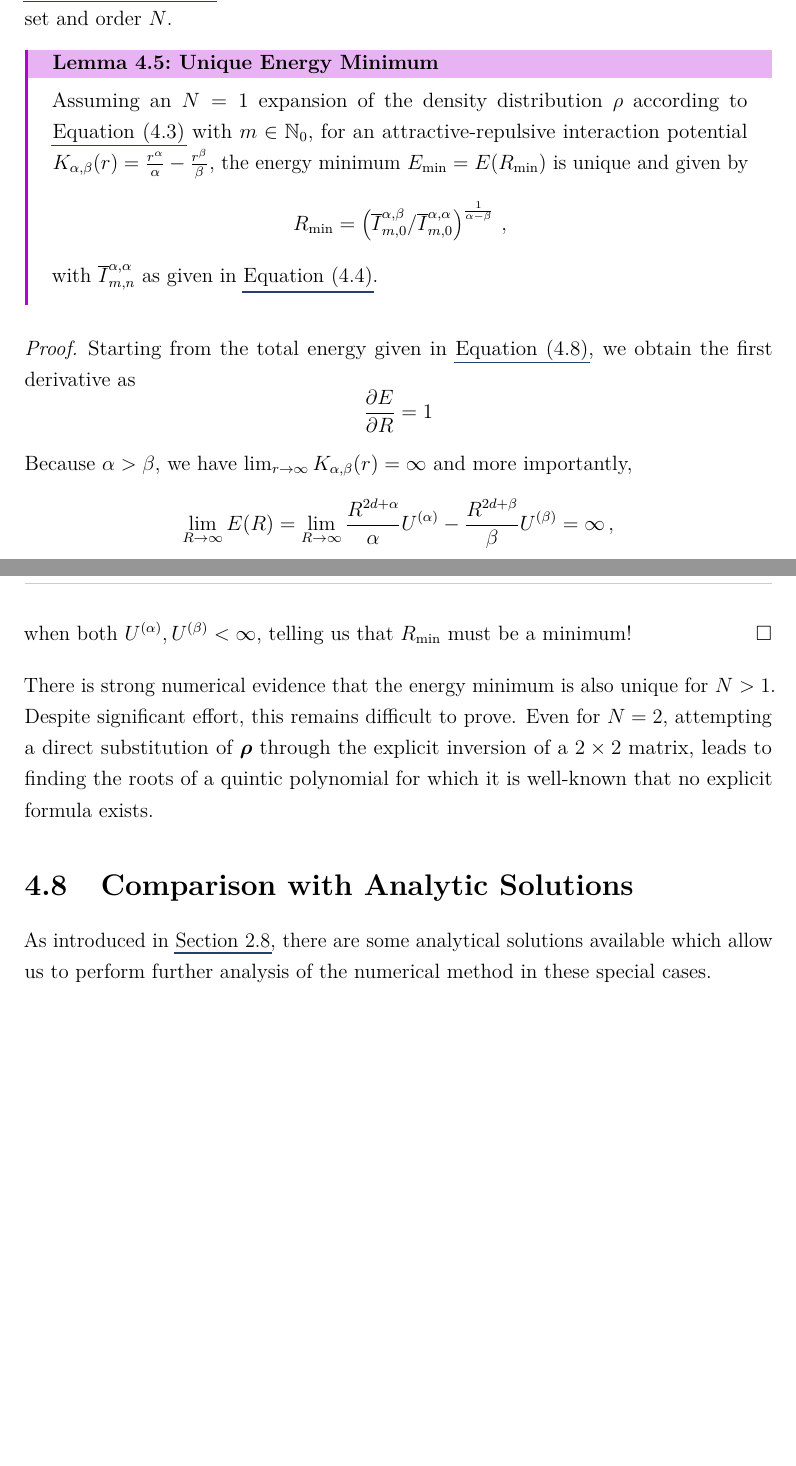
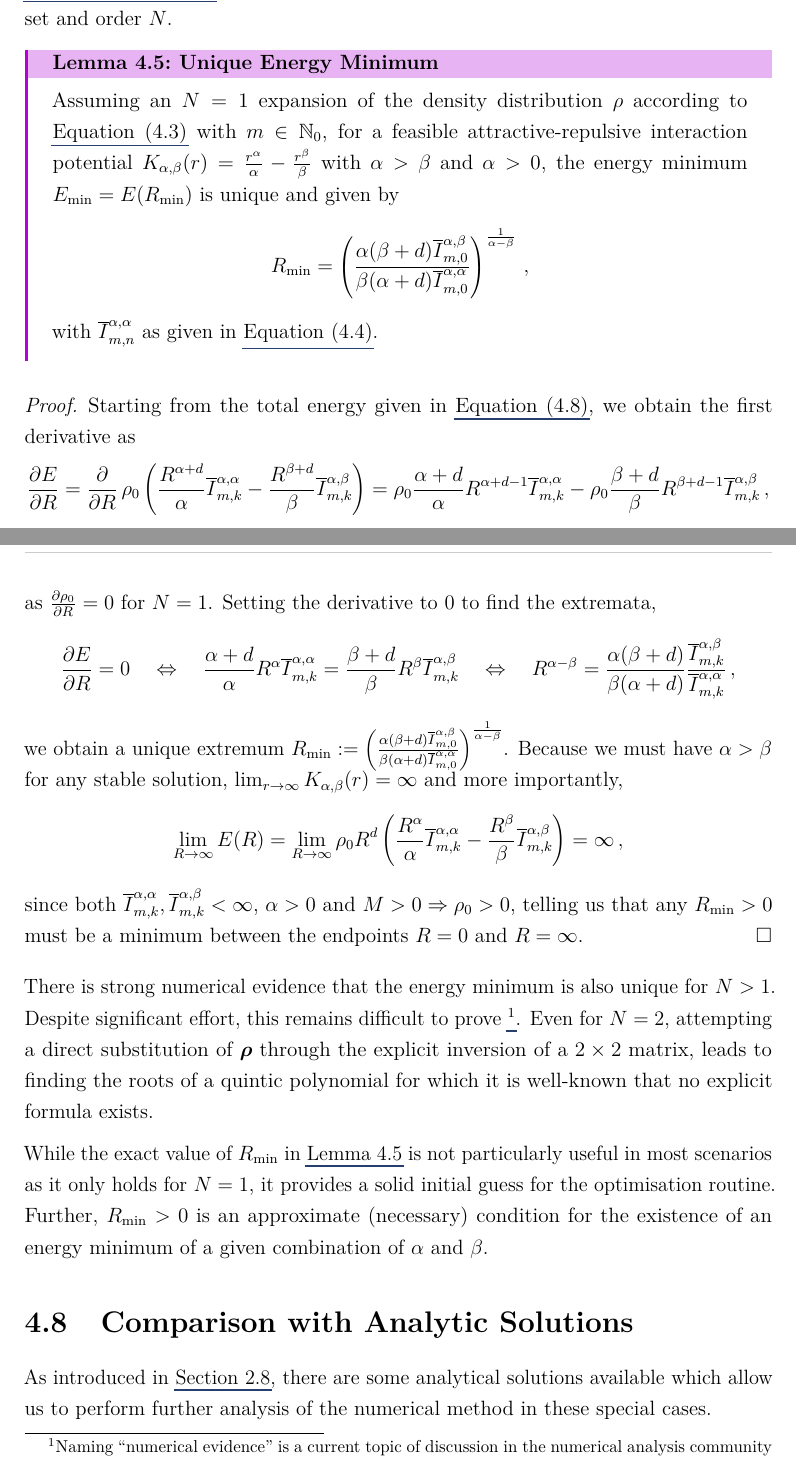
Before and after one commit to MrP01/Dissertation, a LaTeX thesis (thesis/thesis.tex, which reads thesis/chapters/bits/outer-optimisation.tex, thesis/chapters/bits/solving-a-linear-system.tex): two parts of pages 43 and 44 of 66, joined at a grey line, cut so that both start at the same text, the shorter picture padded with empty space. The pictures show the PDF file thesis/thesis.pdf that the author committed with the source.

Commit message:
finish proof of R_min existence, uniqueness. Fix tests

```diff
--- a/thesis/chapters/bits/outer-optimisation.tex
+++ b/thesis/chapters/bits/outer-optimisation.tex
@@ -19,19 +19,25 @@ Note that using this setup, the operators themselves do not need to be recompute
 The provided implementation uses \gls{lru} caching to automatically store operators for a given parameter set and order $N$.
 
 \begin{lemma}{Unique Energy Minimum}{attrep-energy-min}
-  Assuming an $N=1$ expansion of the density distribution $\rho$ according to \Cref{eq:ansatz} with $m \in \N_0$, for an attractive-repulsive interaction potential $K_{\alpha, \beta}(r) = \frac{r^\alpha}{\alpha} - \frac{r^\beta}{\beta}$, the energy minimum $E_{\rm min} = E(R_{\rm min})$ is unique and given by
-  $$R_{\rm min} = \left(\sfrac{\bar{I}_{m,0}^{\alpha,\beta}}{\bar{I}_{m,0}^{\alpha,\alpha}}\right)^\frac{1}{\alpha-\beta}\,,$$
+  Assuming an $N=1$ expansion of the density distribution $\rho$ according to \Cref{eq:ansatz} with $m \in \N_0$, for a feasible attractive-repulsive interaction potential $K_{\alpha, \beta}(r) = \frac{r^\alpha}{\alpha} - \frac{r^\beta}{\beta}$ with $\alpha > \beta$ and $\alpha > 0$, the energy minimum $E_{\rm min} = E(R_{\rm min})$ is unique and given by
+  $$R_{\rm min} = \left(\frac{\alpha(\beta+d) \bar{I}_{m,0}^{\alpha,\beta}}{\beta(\alpha+d) \bar{I}_{m,0}^{\alpha,\alpha}}\right)^\frac{1}{\alpha-\beta}\,,$$
   with $\bar{I}_{m,n}^{\alpha,\alpha}$ as given in \Cref{eq:0th-coeff-of-I}.
 \end{lemma}
 \begin{proof}
   Starting from the total energy given in \Cref{eq:total-energy-for-ansatz}, we obtain the first derivative as
-  $$\frac{\partial E}{\partial R} = 1$$
-
-  Because $\alpha > \beta$, we have $\lim_{r \goesto \infty} K_{\alpha,\beta}(r) = \infty$ and more importantly,
-  $$\lim_{R \goesto \infty} E(R) = \lim_{R \goesto \infty} \frac{R^{2d+\alpha}}{\alpha} U^{(\alpha)} - \frac{R^{2d+\beta}}{\beta} U^{(\beta)} = \infty\,,$$
-  when both $U^{(\alpha)}, U^{(\beta)} < \infty$, telling us that $R_{\rm min}$ must be a minimum!
+  $$\frac{\partial E}{\partial R} = \frac{\partial}{\partial R}\, \rho_0 \left(\frac{R^{\alpha+d}}{\alpha} \bar{I}_{m,k}^{\alpha,\alpha} - \frac{R^{\beta+d}}{\beta} \bar{I}_{m,k}^{\alpha,\beta}\right) = \rho_0 \frac{\alpha+d}{\alpha} R^{\alpha+d-1} \bar{I}_{m,k}^{\alpha,\alpha} - \rho_0 \frac{\beta+d}{\beta} R^{\beta+d-1} \bar{I}_{m,k}^{\alpha,\beta}\,,$$
+  as $\frac{\partial \rho_0}{\partial R} = 0$ for $N = 1$.
+  Setting the derivative to $0$ to find the extremata,
+  $$\frac{\partial E}{\partial R} = 0 \qLRq \frac{\alpha+d}{\alpha} R^{\alpha} \bar{I}_{m,k}^{\alpha,\alpha} = \frac{\beta+d}{\beta} R^{\beta} \bar{I}_{m,k}^{\alpha,\beta} \qLRq R^{\alpha-\beta} = \frac{\alpha (\beta+d)}{\beta(\alpha+d)} \frac{\bar{I}_{m,k}^{\alpha,\beta}}{\bar{I}_{m,k}^{\alpha,\alpha}}\,,$$
+  we obtain a unique extremum $R_{\rm min} := \left(\frac{\alpha(\beta+d) \bar{I}_{m,0}^{\alpha,\beta}}{\beta(\alpha+d) \bar{I}_{m,0}^{\alpha,\alpha}}\right)^\frac{1}{\alpha-\beta}$.
+  Because we must have $\alpha > \beta$ for any stable solution, $\lim_{r \goesto \infty} K_{\alpha,\beta}(r) = \infty$ and more importantly,
+  $$\lim_{R \goesto \infty} E(R) = \lim_{R \goesto \infty} \rho_0 R^d \left(\frac{R^{\alpha}}{\alpha} \bar{I}_{m,k}^{\alpha,\alpha} - \frac{R^{\beta}}{\beta} \bar{I}_{m,k}^{\alpha,\beta}\right) = \infty\,,$$
+  since both $\bar{I}_{m,k}^{\alpha,\alpha}, \bar{I}_{m,k}^{\alpha,\beta} < \infty$, $\alpha > 0$ and $M > 0 \Rightarrow \rho_0 > 0$, telling us that any $R_{\rm min} > 0$ must be a minimum between the endpoints $R = 0$ and $R = \infty$.
 \end{proof}
 
 There is strong numerical evidence that the energy minimum is also unique for $N > 1$.
-Despite significant effort, this remains difficult to prove.
+Despite significant effort, this remains difficult to prove \footnote{Naming ``numerical evidence'' is a current topic of discussion in the numerical analysis community}.
 Even for $N = 2$, attempting a direct substitution of $\vec{\rho}$ through the explicit inversion of a $2 \times 2$ matrix, leads to finding the roots of a quintic polynomial for which it is well-known that no explicit formula exists.
+
+While the exact value of $R_{\rm min}$ in \Cref{lemma:attrep-energy-min} is not particularly useful in most scenarios as it only holds for $N = 1$, it provides a solid initial guess for the optimisation routine.
+Further, $R_{\rm min} > 0$ is an approximate (necessary) condition for the existence of an energy minimum of a given combination of $\alpha$ and $\beta$.
--- a/thesis/chapters/bits/solving-a-linear-system.tex
+++ b/thesis/chapters/bits/solving-a-linear-system.tex
@@ -4,7 +4,7 @@ That means, we are looking for $\vec{\rho} \in \R^N$ such that
 \begin{equation}
   \mathcal{Q}[\rho](\vec{x}) = \tilde{E}(\vec{x}) = E\,,
 \end{equation}
-where we can expand $\tilde{E}(\vec{x}) = \jacobivec{x} \cdot \vec{E}$ into Jacobi polynomials with coefficients $\vec{E} = (E, 0, ..., 0)^T$ such that the energy is constant along the entire domain, so $\tilde{E}(\vec{x}) = E \cdot P_0^{(a, b)}\left(\jacobiarg{x}\right) = E$.
+where we can expand $\tilde{E}(\vec{x}) = \jacobivec{x} \cdot \vec{E}$ into Jacobi polynomials with coefficients $\vec{E} = E \vec{e}_1 = (E, 0, ..., 0)^T$ such that the energy is constant along the entire domain, so $\tilde{E}(\vec{x}) = E \cdot P_0^{(a, b)}\left(\jacobiarg{x}\right) = E$.
 In matrix form, that is
 $$Q \vec{\rho} = \vec{E} \qLRq \begin{pmatrix}
     q_{00}    & \dots  & q_{0,N-1}   \\
@@ -23,0 +25 @@ The linear system is solved using a QR-decomposition.
+$$Q \frac{\vec{\rho}}{E} = Q \vec{\tilde{\rho}} = \vec{e}_1\,,$$
@@ -25,3 +31,4 @@ The linear system is solved using a QR-decomposition.
 
 Hence the total potential (energy) of a given solution $\vec{\rho}$ is obtained by
 \begin{equation}
+  E(R) = \{Q_{\alpha,\beta} \vec{\rho}\}_1 = \sum_{k=0}^{N-1} \rho_k \left(\frac{R^{\alpha+d}}{\alpha} \bar{I}_{m,k}^{\alpha,\alpha} - \frac{R^{\beta+d}}{\beta} \bar{I}_{m,k}^{\alpha,\beta}\right)\,,
```
Also changed, not shown: thesis/chapters/bits/mass-of-solution.tex (+3 -1 lines), thesis/chapters/general-kernel-spectral-method.tex (+0 -3 lines), thesis/chapters/introduction.tex (+2 -1 lines), thesis/chapters/particle-interaction-theory.tex (+0 -1 lines), thesis/chapters/spectral-method.tex (+1 -1 lines), thesis/macros.tex (+1 -1 lines), thesis/thesis.pdf, thesis/chapters/bits/solving-a-linear-system.tex (10 more changed lines), 2 other files.
